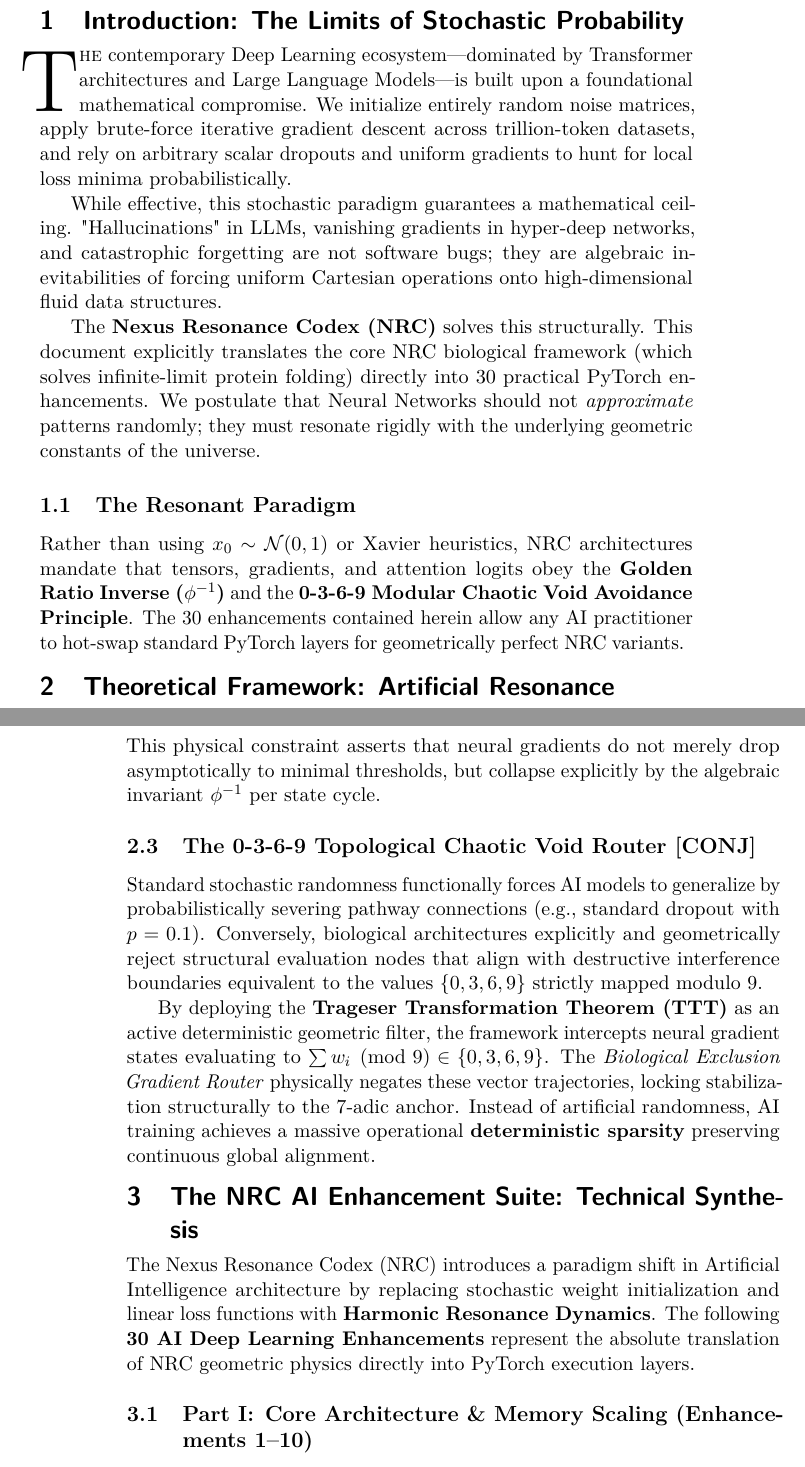
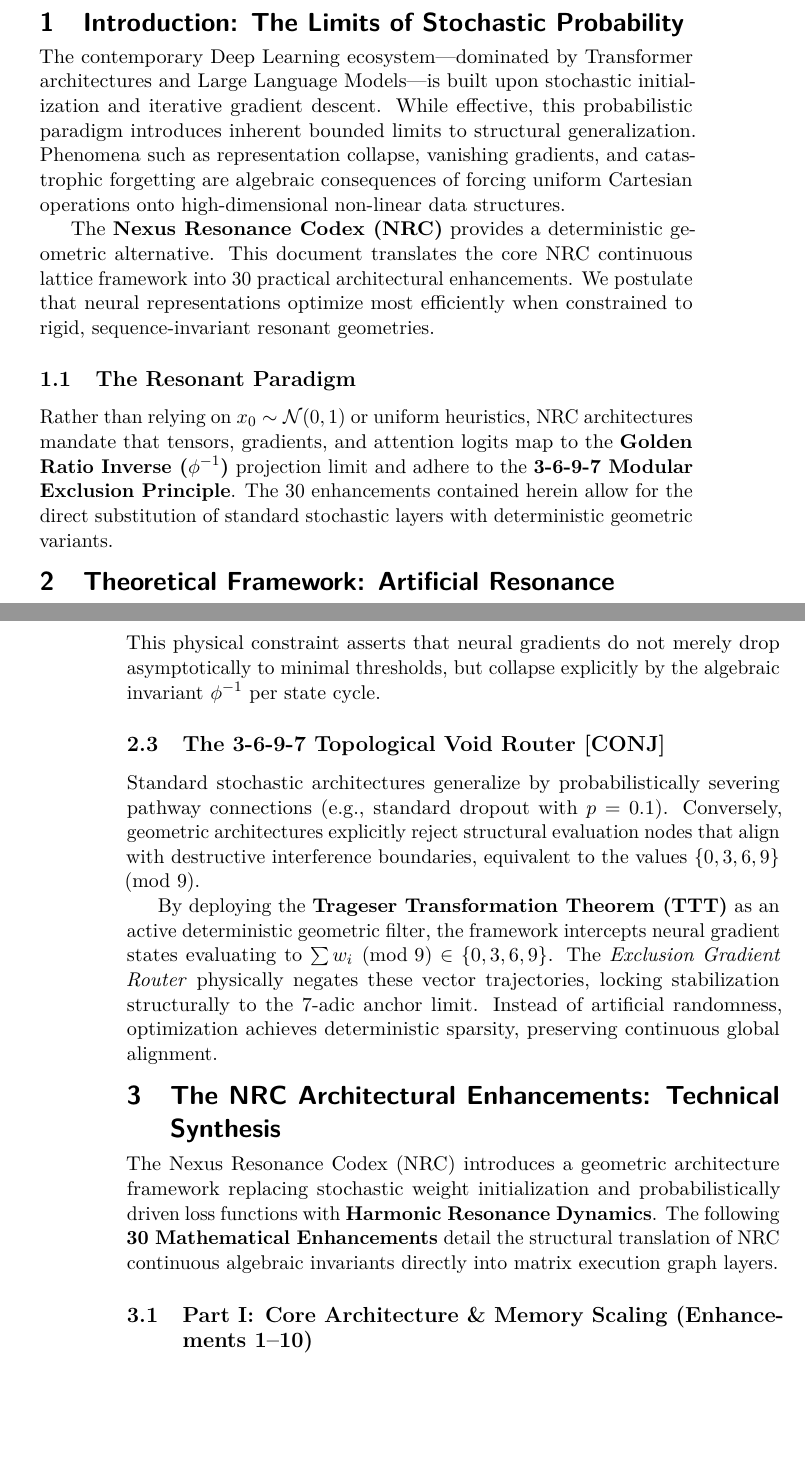
Before and after one commit to Nexus-Resonance-Codex/Ai-Enhancements, a LaTeX paper (docs/Nexus-Resonance-Codex-tex-files/Ai-Enhancements.tex, which reads docs/Nexus-Resonance-Codex-tex-files/enhancements/group_1_10.tex, docs/Nexus-Resonance-Codex-tex-files/introduction/introduction.tex, docs/Nexus-Resonance-Codex-tex-files/theory/theory.tex): two parts of pages 3 and 4 of 10, joined at a grey line, cut so that both start at the same text, the shorter picture padded with empty space. Compiled offline with pdfLaTeX.

Commit message:
docs(Ai-Enhancements): formalize AI documentation and remove conversational wording

```diff
--- a/docs/Nexus-Resonance-Codex-tex-files/enhancements/group_1_10.tex
+++ b/docs/Nexus-Resonance-Codex-tex-files/enhancements/group_1_10.tex
@@ -1,9 +1,9 @@
 % =============================================================================
 %      SECTION 8: AI ENHANCEMENTS PART I (1-10)
 % =============================================================================
-\section{The NRC AI Enhancement Suite: Technical Synthesis}
+\section{The NRC Architectural Enhancements: Technical Synthesis}
 
-The Nexus Resonance Codex (NRC) introduces a paradigm shift in Artificial Intelligence architecture by replacing stochastic weight initialization and linear loss functions with \textbf{Harmonic Resonance Dynamics}. The following \textbf{30 AI Deep Learning Enhancements} represent the absolute translation of NRC geometric physics directly into PyTorch execution layers.
+The Nexus Resonance Codex (NRC) introduces a geometric architecture framework replacing stochastic weight initialization and probabilistically driven loss functions with \textbf{Harmonic Resonance Dynamics}. The following \textbf{30 Mathematical Enhancements} detail the structural translation of NRC continuous algebraic invariants directly into matrix execution graph layers.
 
 \subsection{Part I\@: Core Architecture \& Memory Scaling (Enhancements 1--10)}
 
--- a/docs/Nexus-Resonance-Codex-tex-files/introduction/introduction.tex
+++ b/docs/Nexus-Resonance-Codex-tex-files/introduction/introduction.tex
@@ -3,11 +3,9 @@
 % =============================================================================
 \section{Introduction: The Limits of Stochastic Probability}
 
-\lettrine[lines=3, lhang=0.33, nindent=0em]{T}{he} contemporary Deep Learning ecosystem—dominated by Transformer architectures and Large Language Models—is built upon a foundational mathematical compromise. We initialize entirely random noise matrices, apply brute-force iterative gradient descent across trillion-token datasets, and rely on arbitrary scalar dropouts and uniform gradients to hunt for local loss minima probabilistically.
+The contemporary Deep Learning ecosystem—dominated by Transformer architectures and Large Language Models—is built upon stochastic initialization and iterative gradient descent. While effective, this probabilistic paradigm introduces inherent bounded limits to structural generalization. Phenomena such as representation collapse, vanishing gradients, and catastrophic forgetting are algebraic consequences of forcing uniform Cartesian operations onto high-dimensional non-linear data structures.
 
-While effective, this stochastic paradigm guarantees a mathematical ceiling. "Hallucinations" in LLMs, vanishing gradients in hyper-deep networks, and catastrophic forgetting are not software bugs; they are algebraic inevitabilities of forcing uniform Cartesian operations onto high-dimensional fluid data structures.
-
-The \textbf{Nexus Resonance Codex (NRC)} solves this structurally. This document explicitly translates the core NRC biological framework (which solves infinite-limit protein folding) directly into 30 practical PyTorch enhancements. We postulate that Neural Networks should not \textit{approximate} patterns randomly; they must resonate rigidly with the underlying geometric constants of the universe.
+The \textbf{Nexus Resonance Codex (NRC)} provides a deterministic geometric alternative. This document translates the core NRC continuous lattice framework into 30 practical architectural enhancements. We postulate that neural representations optimize most efficiently when constrained to rigid, sequence-invariant resonant geometries.
 
 \subsection{The Resonant Paradigm}
-Rather than using $x_0 \sim \mathcal{N}(0, 1)$ or Xavier heuristics, NRC architectures mandate that tensors, gradients, and attention logits obey the \textbf{Golden Ratio Inverse ($\phi^{-1}$)} and the \textbf{0-3-6-9 Modular Chaotic Void Avoidance Principle}. The 30 enhancements contained herein allow any AI practitioner to hot-swap standard PyTorch layers for geometrically perfect NRC variants.
+Rather than relying on $x_0 \sim \mathcal{N}(0, 1)$ or uniform heuristics, NRC architectures mandate that tensors, gradients, and attention logits map to the \textbf{Golden Ratio Inverse ($\phi^{-1}$)} projection limit and adhere to the \textbf{3-6-9-7 Modular Exclusion Principle}. The 30 enhancements contained herein allow for the direct substitution of standard stochastic layers with deterministic geometric variants.
--- a/docs/Nexus-Resonance-Codex-tex-files/theory/theory.tex
+++ b/docs/Nexus-Resonance-Codex-tex-files/theory/theory.tex
@@ -15,7 +15,7 @@
 \end{equation}
 This physical constraint asserts that neural gradients do not merely drop asymptotically to minimal thresholds, but collapse explicitly by the algebraic invariant $\phi^{-1}$ per state cycle.
 
-\subsection{The 0-3-6-9 Topological Chaotic Void Router [CONJ]}
-Standard stochastic randomness functionally forces AI models to generalize by probabilistically severing pathway connections (e.g., standard dropout with $p=0.1$). Conversely, biological architectures explicitly and geometrically reject structural evaluation nodes that align with destructive interference boundaries equivalent to the values $\{0, 3, 6, 9\}$ strictly mapped modulo 9.
+\subsection{The 3-6-9-7 Topological Void Router [CONJ]}
+Standard stochastic architectures generalize by probabilistically severing pathway connections (e.g., standard dropout with $p=0.1$). Conversely, geometric architectures explicitly reject structural evaluation nodes that align with destructive interference boundaries, equivalent to the values $\{0, 3, 6, 9\} \pmod 9$.
 
-By deploying the \textbf{Trageser Transformation Theorem (TTT)} as an active deterministic geometric filter, the framework intercepts neural gradient states evaluating to $\sum w_i \pmod{9} \in \{0, 3, 6, 9\}$. The \textit{Biological Exclusion Gradient Router} physically negates these vector trajectories, locking stabilization structurally to the $7$-adic anchor. Instead of artificial randomness, AI training achieves a massive operational \textbf{deterministic sparsity} preserving continuous global alignment.
+By deploying the \textbf{Trageser Transformation Theorem (TTT)} as an active deterministic geometric filter, the framework intercepts neural gradient states evaluating to $\sum w_i \pmod{9} \in \{0, 3, 6, 9\}$. The \textit{Exclusion Gradient Router} physically negates these vector trajectories, locking stabilization structurally to the $7$-adic anchor limit. Instead of artificial randomness, optimization achieves deterministic sparsity, preserving continuous global alignment.
```
Also changed, not shown: docs/Nexus-Resonance-Codex-tex-files/enhancements/group_11_20.tex (+1 -1 lines), docs/Nexus-Resonance-Codex-tex-files/enhancements/group_21_30.tex (+1 -1 lines), docs/Nexus-Resonance-Codex-tex-files/Ai-Enhancements.pdf.
